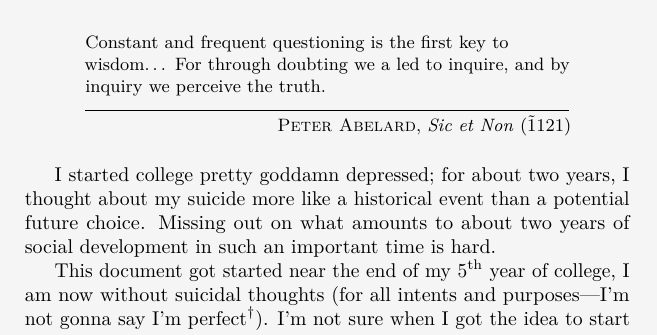
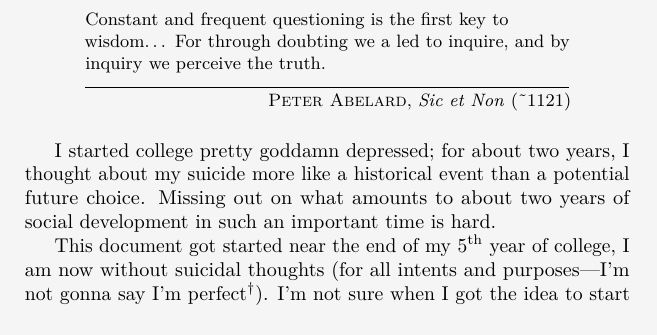
Before and after one commit to mvwicky/ButIDigress, a LaTeX thesis (introduction.tex): part of page 3 of 10, cut so that both start at the same text. Compiled offline with pdfLaTeX.

Commit message:
fixed a problem with a tilde

```diff
--- a/introduction.tex
+++ b/introduction.tex
@@ -40,7 +40,7 @@ First, this list is, at least in part, descriptive, it's how I have lived my lif
 The second part is really a rejection of the question; living this way has made my life better, more fulfilling.
 
 \unnumsection{Development}\label{sec:development}
-\epi{Constant and frequent questioning is the first key to wisdom\ldots\ For through doubting we a led to inquire, and by inquiry we perceive the truth.}{\attrib{Peter Abelard}{Sic et Non}{\~1121}}
+\epi{Constant and frequent questioning is the first key to wisdom\ldots\ For through doubting we a led to inquire, and by inquiry we perceive the truth.}{\attrib{Peter Abelard}{Sic et Non}{\~{}1121}}
 I started college pretty goddamn depressed; for about two years, I thought about my suicide more like a historical event than a potential future choice.
 Missing out on what amounts to about two years of social development in such an important time is hard.
 
```
